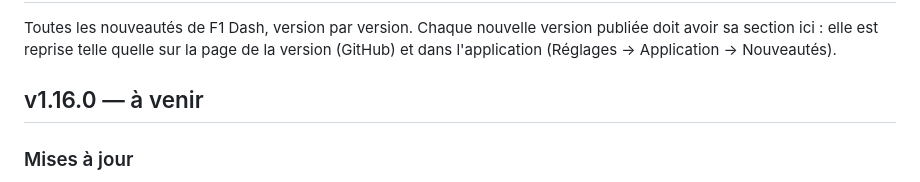
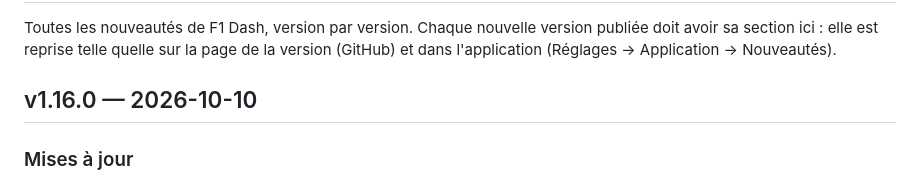
Before and after one commit to benjamin-ct/F1_Dash, a Markdown page: CHANGELOG.md, the part around the change. Rendered like a GitHub page.

Commit message:
Journal : v1.16.0 datée du 10 octobre 2026
Co-Authored-By: Claude Opus 5.5 <noreply@anthropic.com>
Claude-Session: https://claude.ai/code/session_01WgEz3ZSgjwLPy4E2f6uwb7

```diff
--- a/CHANGELOG.md
+++ b/CHANGELOG.md
@@ -4,7 +4,7 @@ Toutes les nouveautés de F1 Dash, version par version. Chaque nouvelle version
 sa section ici : elle est reprise telle quelle sur la page de la version (GitHub) et dans
 l'application (Réglages → Application → Nouveautés).
 
-## v1.16.0 — à venir
+## v1.16.0 — 2026-10-10
 
 ### Mises à jour
 - Écran de démarrage « Recherche de mise à jour… » : quand une nouvelle version existe, elle est téléchargée et installée avant l'ouverture, et l'appli redémarre directement dessus. Sans connexion, l'appli s'ouvre normalement.
```
